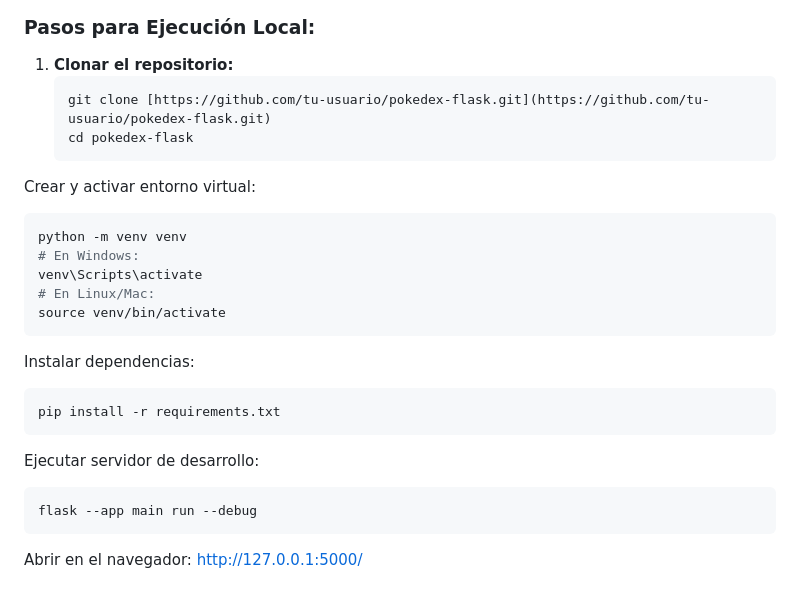
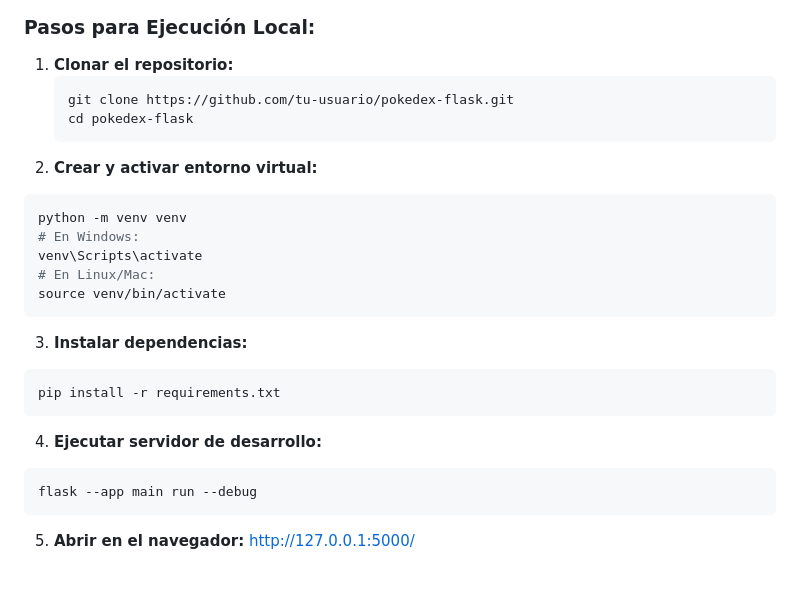
Before and after one commit to Alekgy/Pokedex-project, a Markdown page: README.md, the part around the change. GitHub-like rendering.

Commit message:
Correccion README

````diff
--- a/README.md
+++ b/README.md
@@ -41,10 +41,10 @@ El proyecto está configurado para producción y optimizado para la arquitectura
 
 1. **Clonar el repositorio:**
    ```bash
-   git clone [https://github.com/tu-usuario/pokedex-flask.git](https://github.com/tu-usuario/pokedex-flask.git)
+   git clone https://github.com/tu-usuario/pokedex-flask.git
    cd pokedex-flask
    ```
-Crear y activar entorno virtual:
+2. **Crear y activar entorno virtual:**
 
 ```bash
 python -m venv venv
@@ -53,14 +53,14 @@ venv\Scripts\activate
 # En Linux/Mac:
 source venv/bin/activate
 ```
-Instalar dependencias:
+3. **Instalar dependencias:**
 
 ```bash
 pip install -r requirements.txt
 ```
-Ejecutar servidor de desarrollo:
+4. **Ejecutar servidor de desarrollo:**
 
 ```bash
 flask --app main run --debug
 ```
-Abrir en el navegador: http://127.0.0.1:5000/
+5. **Abrir en el navegador:** http://127.0.0.1:5000/
````
